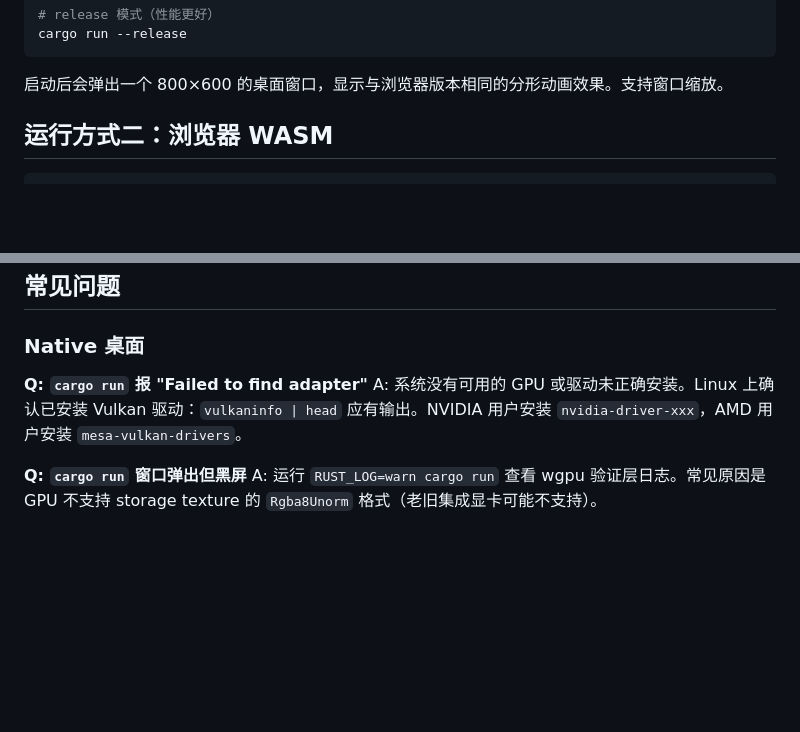
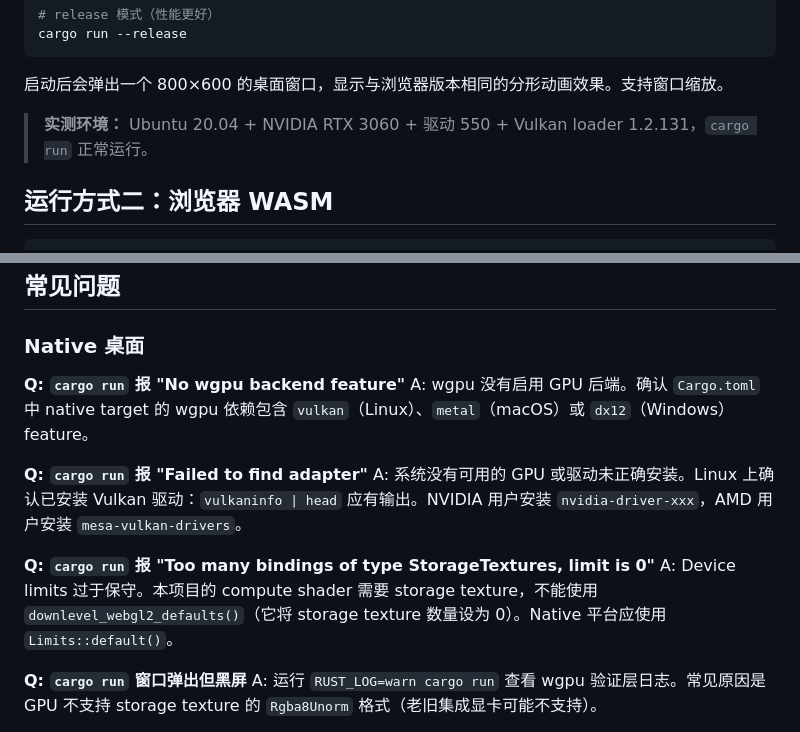
Before and after one commit to can2049/webgpu_demo, a Markdown page: README.md, 2 parts joined by grey strips. GitHub-like rendering; blank space fills up the shorter version.

Commit message:
docs: 补充 Native 实测环境和新增 FAQ
- 添加 Native 实测验证环境信息
- 新增 FAQ: "No wgpu backend feature" 和 "StorageTextures limit is 0"

Co-authored-by: Cursor <cursoragent@cursor.com>

````diff
--- a/README.md
+++ b/README.md
@@ -54,6 +54,8 @@ cargo run --release
 ```
 
 启动后会弹出一个 800×600 的桌面窗口，显示与浏览器版本相同的分形动画效果。支持窗口缩放。
+
+> **实测环境：** Ubuntu 20.04 + NVIDIA RTX 3060 + 驱动 550 + Vulkan loader 1.2.131，`cargo run` 正常运行。
 
 ## 运行方式二：浏览器 WASM
 
@@ -248,8 +250,14 @@ webgpu_demo/
 
 ### Native 桌面
 
+**Q: `cargo run` 报 "No wgpu backend feature"**
+A: wgpu 没有启用 GPU 后端。确认 `Cargo.toml` 中 native target 的 wgpu 依赖包含 `vulkan`（Linux）、`metal`（macOS）或 `dx12`（Windows）feature。
+
 **Q: `cargo run` 报 "Failed to find adapter"**
 A: 系统没有可用的 GPU 或驱动未正确安装。Linux 上确认已安装 Vulkan 驱动：`vulkaninfo | head` 应有输出。NVIDIA 用户安装 `nvidia-driver-xxx`，AMD 用户安装 `mesa-vulkan-drivers`。
+
+**Q: `cargo run` 报 "Too many bindings of type StorageTextures, limit is 0"**
+A: Device limits 过于保守。本项目的 compute shader 需要 storage texture，不能使用 `downlevel_webgl2_defaults()`（它将 storage texture 数量设为 0）。Native 平台应使用 `Limits::default()`。
 
 **Q: `cargo run` 窗口弹出但黑屏**
 A: 运行 `RUST_LOG=warn cargo run` 查看 wgpu 验证层日志。常见原因是 GPU 不支持 storage texture 的 `Rgba8Unorm` 格式（老旧集成显卡可能不支持）。
````
